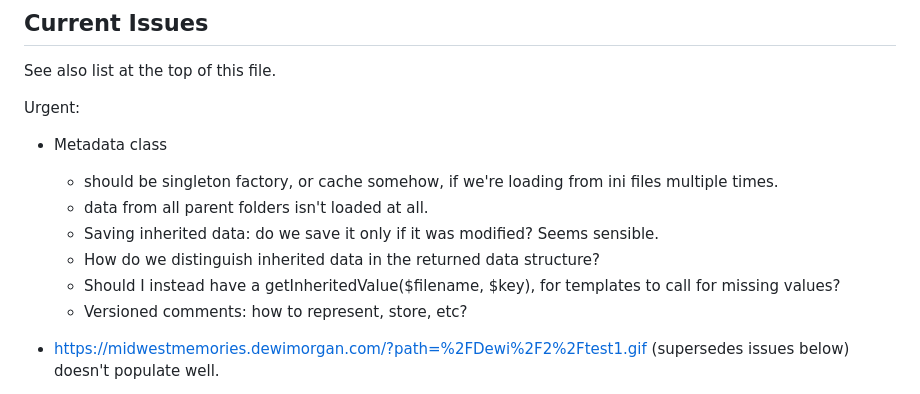
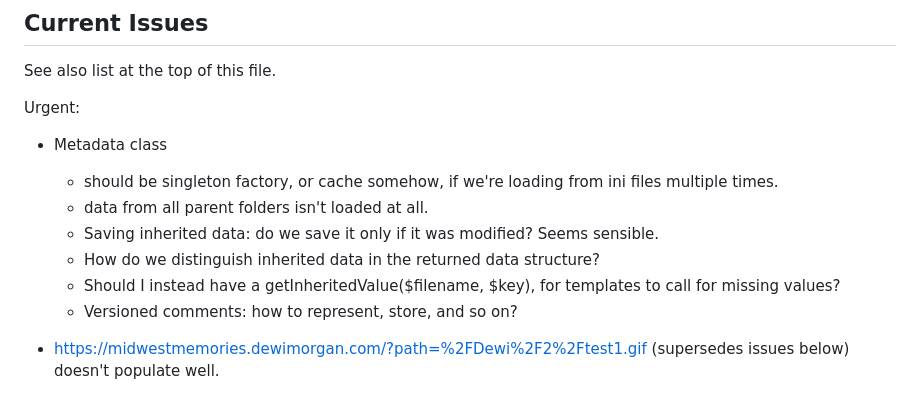
Before and after one commit to DewiMorgan/midwestmemories, a Markdown page: README.md, the part around the change. Rendered like a GitHub page.

```diff
--- a/README.md
+++ b/README.md
@@ -140,13 +140,14 @@ To push a change:
 See also list at the top of this file.
 
 Urgent:
+
 * Metadata class
     * should be singleton factory, or cache somehow, if we're loading from ini files multiple times.
     * data from all parent folders isn't loaded at all.
     * Saving inherited data: do we save it only if it was modified? Seems sensible.
     * How do we distinguish inherited data in the returned data structure?
     * Should I instead have a getInheritedValue($filename, $key), for templates to call for missing values?
-    * Versioned comments: how to represent, store, etc?
+    * Versioned comments: how to represent, store, and so on?
 * https://midwestmemories.dewimorgan.com/?path=%2FDewi%2F2%2Ftest1.gif (supersedes issues below) doesn't populate well.
     * This is FileTemplate: get that working before worrying about TreeTemplate.
     * How do we visually distinguish inherited data from local data?
```
